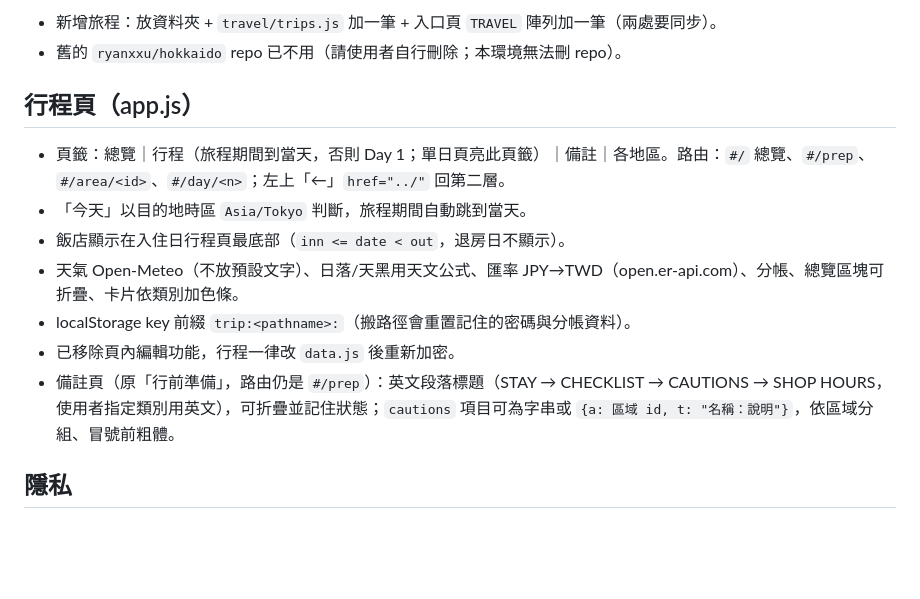
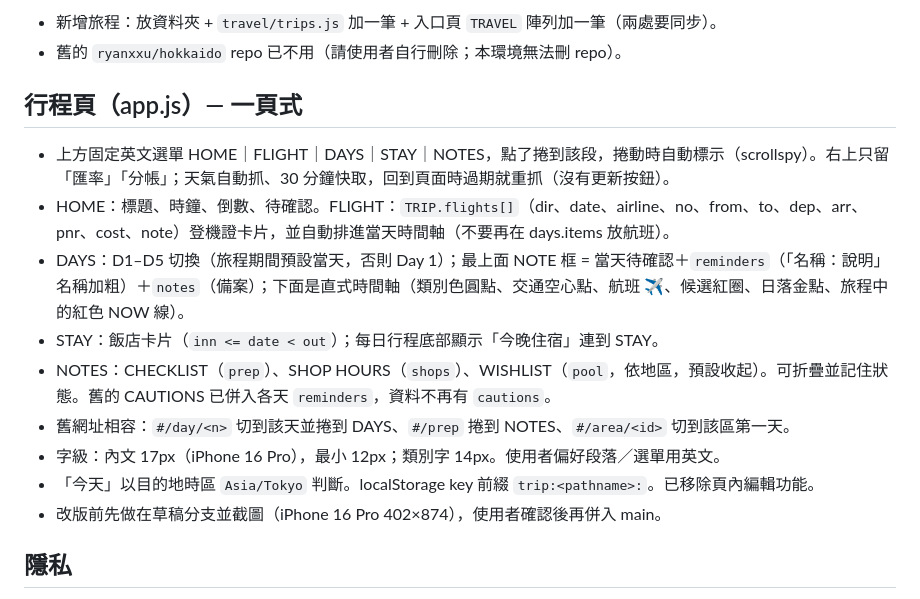
Before and after one commit to ryanxxu/ryanxxu.github.io, a Markdown page: CLAUDE.md, the part around the change. Rendered like a GitHub page; blank space fills up the shorter version.

Commit message:
Document one-page layout in CLAUDE.md
Co-Authored-By: Claude Opus 5.5 <noreply@anthropic.com>
Claude-Session: https://claude.ai/code/session_01XoZQpv6fx1pGbdPpMmkS45

```diff
--- a/CLAUDE.md
+++ b/CLAUDE.md
@@ -24,14 +24,16 @@ tools/decrypt.mjs                  node tools/decrypt.mjs <密碼> [folder]（
 - 新增旅程：放資料夾 + `travel/trips.js` 加一筆 + 入口頁 `TRAVEL` 陣列加一筆（兩處要同步）。
 - 舊的 `ryanxxu/hokkaido` repo 已不用（請使用者自行刪除；本環境無法刪 repo）。
 
-## 行程頁（app.js）
-- 頁籤：總覽｜行程（旅程期間到當天，否則 Day 1；單日頁亮此頁籤）｜備註｜各地區。路由：`#/` 總覽、`#/prep`、`#/area/<id>`、`#/day/<n>`；左上「←」`href="../"` 回第二層。
-- 「今天」以目的地時區 `Asia/Tokyo` 判斷，旅程期間自動跳到當天。
-- 飯店顯示在入住日行程頁最底部（`inn <= date < out`，退房日不顯示）。
-- 天氣 Open-Meteo（不放預設文字）、日落/天黑用天文公式、匯率 JPY→TWD（open.er-api.com）、分帳、總覽區塊可折疊、卡片依類別加色條。
-- localStorage key 前綴 `trip:<pathname>:`（搬路徑會重置記住的密碼與分帳資料）。
-- 已移除頁內編輯功能，行程一律改 `data.js` 後重新加密。
-- 備註頁（原「行前準備」，路由仍是 `#/prep`）：英文段落標題（STAY → CHECKLIST → CAUTIONS → SHOP HOURS，使用者指定類別用英文），可折疊並記住狀態；`cautions` 項目可為字串或 `{a: 區域 id, t: "名稱：說明"}`，依區域分組、冒號前粗體。
+## 行程頁（app.js）— 一頁式
+- 上方固定英文選單 HOME｜FLIGHT｜DAYS｜STAY｜NOTES，點了捲到該段，捲動時自動標示（scrollspy）。右上只留「匯率」「分帳」；天氣自動抓、30 分鐘快取，回到頁面時過期就重抓（沒有更新按鈕）。
+- HOME：標題、時鐘、倒數、待確認。FLIGHT：`TRIP.flights[]`（dir、date、airline、no、from、to、dep、arr、pnr、cost、note）登機證卡片，並自動排進當天時間軸（不要再在 days.items 放航班）。
+- DAYS：D1–D5 切換（旅程期間預設當天，否則 Day 1）；最上面 NOTE 框 = 當天待確認＋`reminders`（「名稱：說明」名稱加粗）＋`notes`（備案）；下面是直式時間軸（類別色圓點、交通空心點、航班 ✈、候選紅圈、日落金點、旅程中的紅色 NOW 線）。
+- STAY：飯店卡片（`inn <= date < out`）；每日行程底部顯示「今晚住宿」連到 STAY。
+- NOTES：CHECKLIST（`prep`）、SHOP HOURS（`shops`）、WISHLIST（`pool`，依地區，預設收起）。可折疊並記住狀態。舊的 CAUTIONS 已併入各天 `reminders`，資料不再有 `cautions`。
+- 舊網址相容：`#/day/<n>` 切到該天並捲到 DAYS、`#/prep` 捲到 NOTES、`#/area/<id>` 切到該區第一天。
+- 字級：內文 17px（iPhone 16 Pro），最小 12px；類別字 14px。使用者偏好段落／選單用英文。
+- 「今天」以目的地時區 `Asia/Tokyo` 判斷。localStorage key 前綴 `trip:<pathname>:`。已移除頁內編輯功能。
+- 改版前先做在草稿分支並截圖（iPhone 16 Pro 402×874），使用者確認後再併入 main。
 
 ## 隱私
 GitHub Pages 一定公開 → 行程資料用 AES-256-GCM + PBKDF2(250000) 加密，瀏覽器 WebCrypto 解密，可選擇記住密碼。明文一旦 commit 進 git 歷史就無法收回。
```
